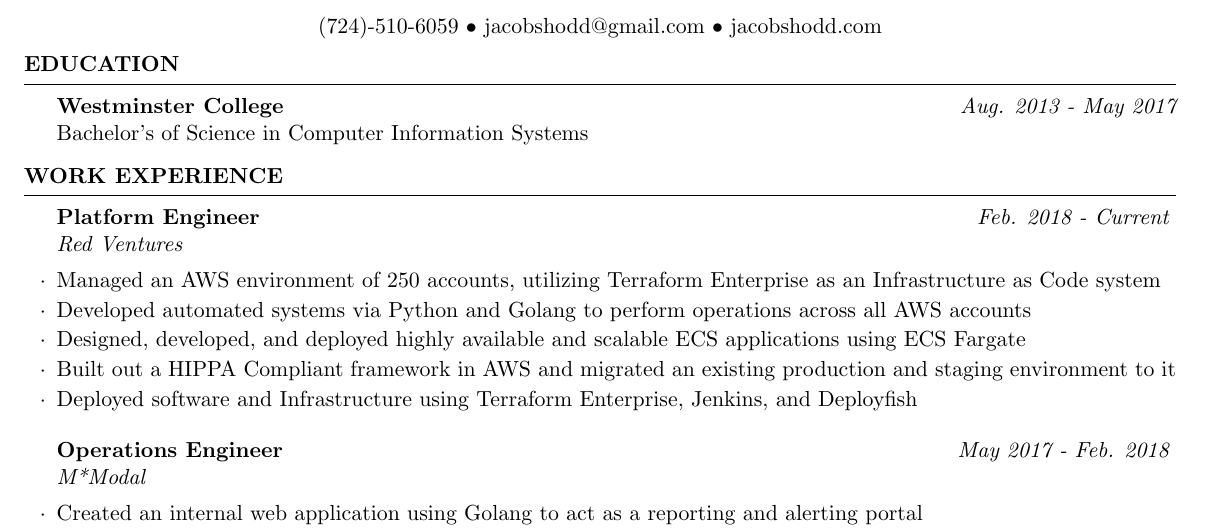
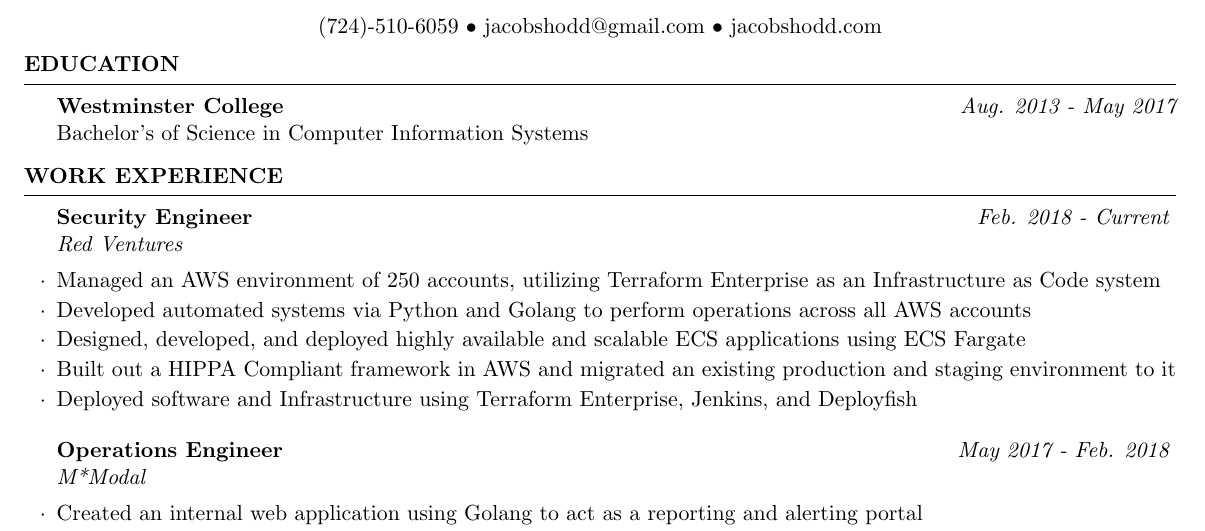
Before and after one commit to jshodd/resume, a LaTeX CV (shodd_jacob_resume.tex): part of the page, cut so that both start at the same text. Compiled offline with pdfLaTeX.

Commit message:
Platform -> Security

```diff
--- a/shodd_jacob_resume.tex
+++ b/shodd_jacob_resume.tex
@@ -52,7 +52,7 @@
 %----------------------------------------------------------------------------------------
 \begin{rSection}{\vspace{-5pt}Work Experience}
 
-\begin{rSubsection}{Platform Engineer}{\em Feb. 2018 - Current}{Red Ventures}{}
+\begin{rSubsection}{Security Engineer}{\em Feb. 2018 - Current}{Red Ventures}{}
 \item {Managed an AWS environment of 250 accounts, utilizing Terraform Enterprise as an Infrastructure as Code system}
 \item {Developed automated systems via Python and Golang to perform operations across all AWS accounts}
 \item {Designed, developed, and deployed highly available and scalable ECS applications using ECS Fargate}
```
